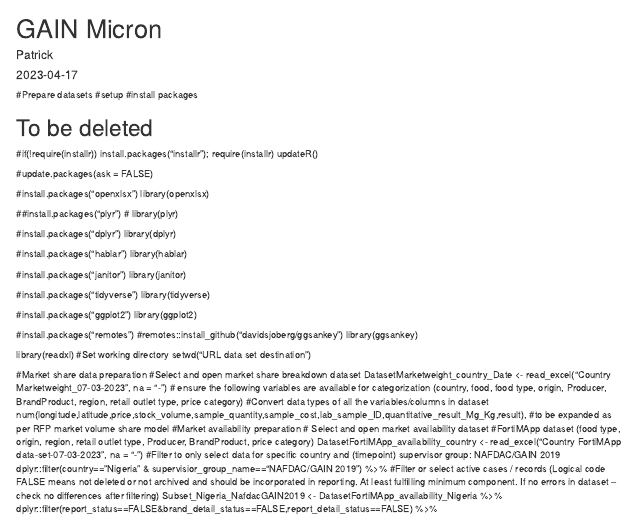
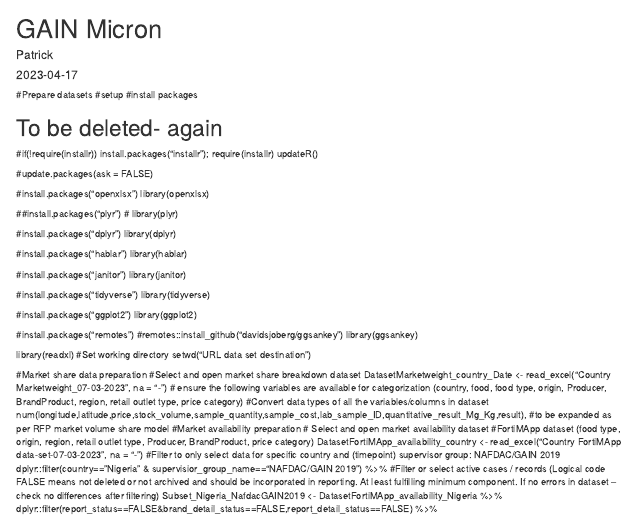
Before and after one commit to pnjage/analysis_nigeria, an R Markdown document (Nigeria Analysis.Rmd): the page in a window 1100 px wide, from its top. Rendered offline with R 4.5, knitr and Pandoc, with nearby package versions.

Commit message:
New script

```diff
--- a/Nigeria Analysis.Rmd
+++ b/Nigeria Analysis.Rmd
@@ -13,7 +13,7 @@
 #setup
 #install packages
 
-# To be deleted
+# To be deleted- again
 
 #if(!require(installr))
 install.packages("installr");
```
Also changed, not shown: New Script Monday.R (added).
